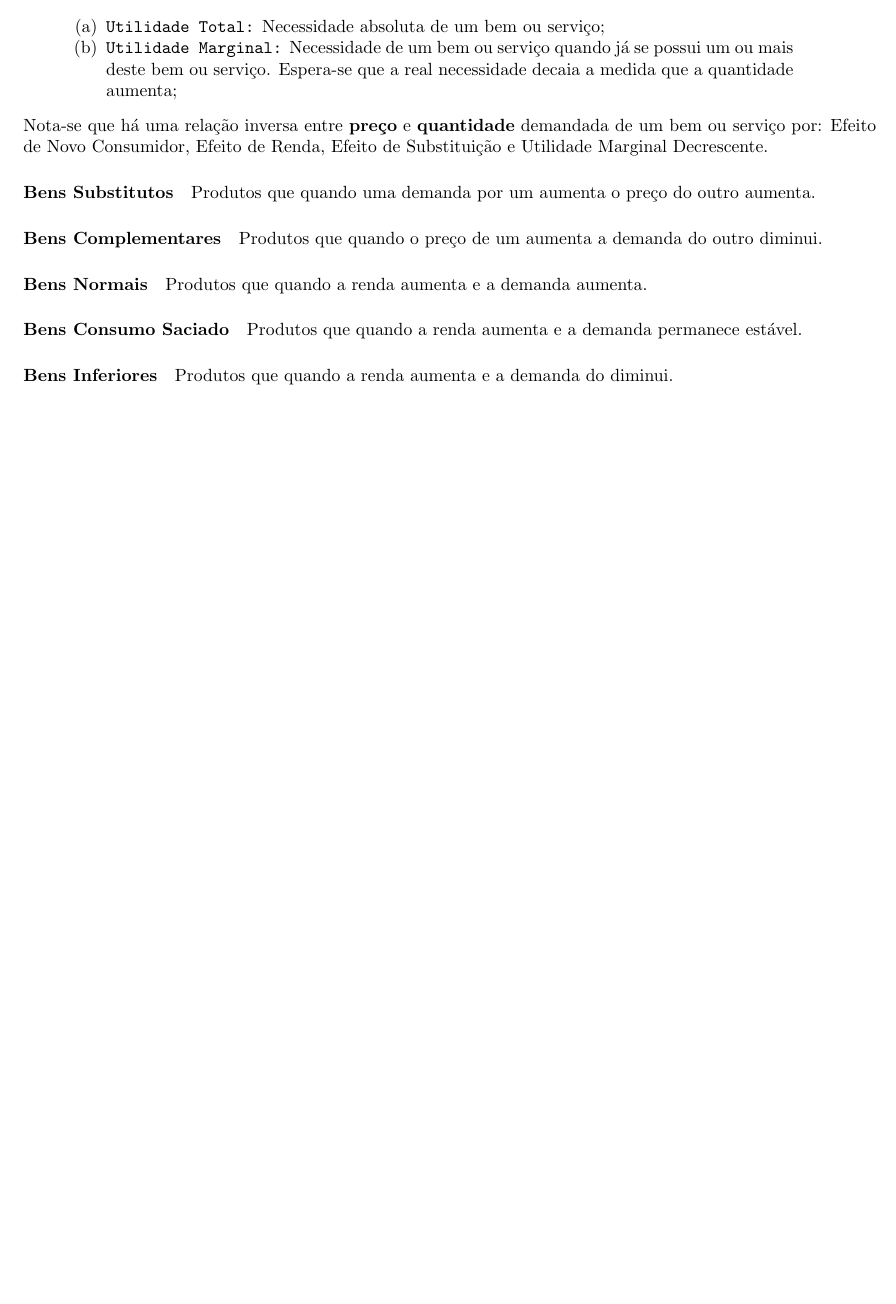
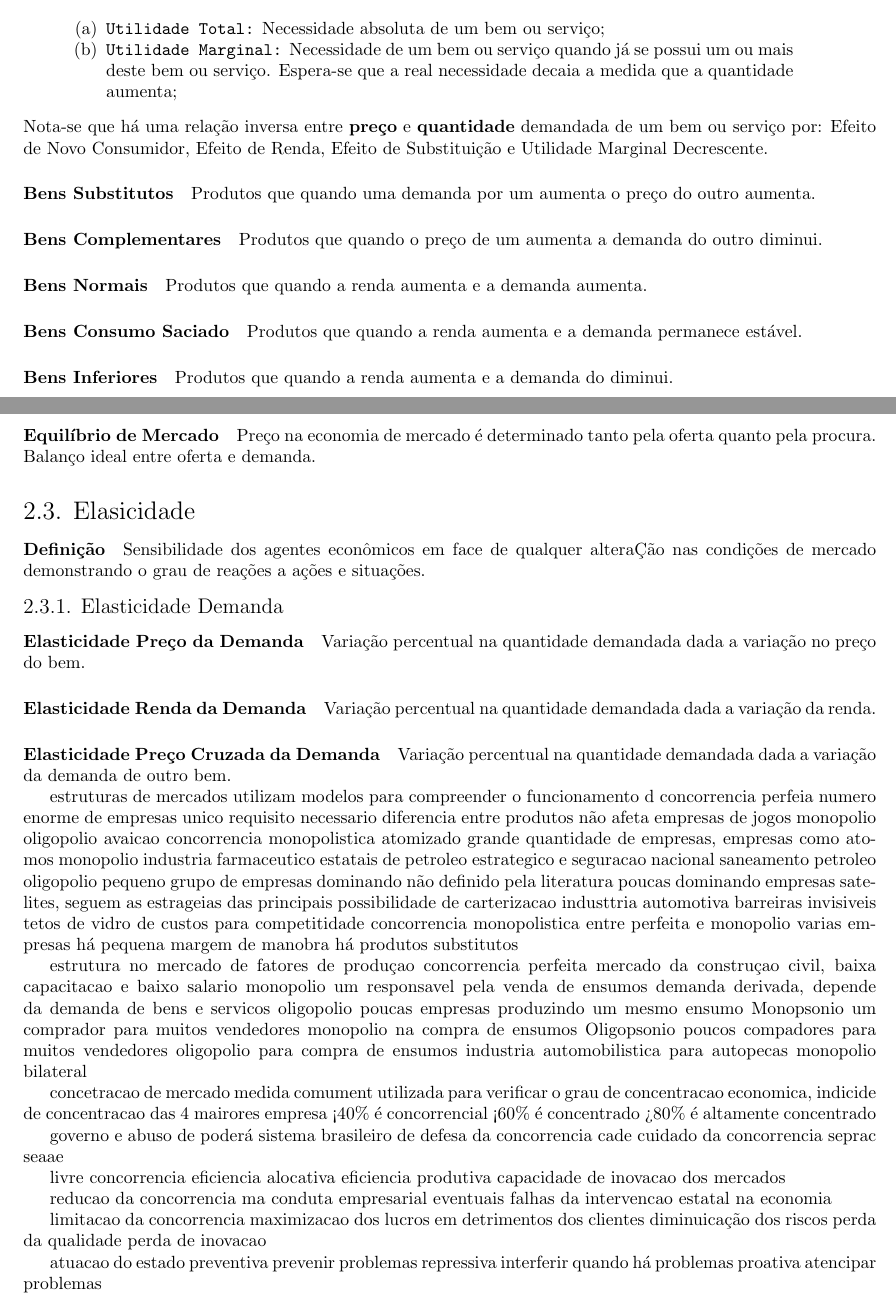
Before and after one commit to tr0fin0/classes_unicamp, a LaTeX document (ce738/ce738.tex): part of page 4 of 4 before the commit and two parts of pages 4 and 5 of 9 after it, the two joined at a grey line, cut so that both start at the same text, the shorter picture padded with empty space. Compiled offline with pdfLaTeX.

Commit message:
:construction: add text

```diff
--- a/ce738/ce738.tex
+++ b/ce738/ce738.tex
@@ -116,3 +116,96 @@
         \paragraph{Bens Consumo Saciado}Produtos que quando a renda aumenta e a demanda permanece estável.
 
         \paragraph{Bens Inferiores}Produtos que quando a renda aumenta e a demanda do diminui.
+
+        \paragraph{Equilíbrio de Mercado}Preço na economia de mercado é determinado tanto pela oferta quanto pela procura. Balanço ideal entre oferta e demanda.
+
+        \subsection{Elasicidade}
+            \paragraph{Definição}Sensibilidade dos agentes econômicos em face de qualquer alteraÇão nas condições de mercado demonstrando o grau de reações a ações e situações.
+
+            \subsubsection{Elasticidade Demanda}
+                \paragraph{Elasticidade Preço da Demanda}Variação percentual na quantidade demandada dada a variação no preço do bem.
+                \paragraph{Elasticidade Renda da Demanda}Variação percentual na quantidade demandada dada a variação da renda.
+                \paragraph{Elasticidade Preço Cruzada da Demanda}Variação percentual na quantidade demandada dada a variação da demanda de outro bem.
+
+            estruturas de mercados utilizam modelos para compreender o funcionamento d
+            concorrencia perfeia
+                numero enorme de empresas unico requisito necessario
+                diferencia entre produtos não afeta
+                empresas de jogos
+            monopolio
+            oligopolio
+                avaicao
+            concorrencia monopolistica
+            atomizado grande quantidade de empresas, empresas como atomos
+            monopolio industria farmaceutico
+                estatais de petroleo estrategico e seguracao nacional saneamento
+                petroleo
+            oligopolio
+                pequeno grupo de empresas dominando
+                não definido pela literatura
+                poucas dominando
+                empresas satelites, seguem as estrageias das principais
+                possibilidade de carterizacao
+                industtria automotiva
+                barreiras invisiveis tetos de vidro de custos para competitidade
+            concorrencia monopolistica
+                entre perfeita e monopolio
+                varias empresas
+                há pequena margem de manobra
+                há produtos substitutos
+
+            estrutura no mercado de fatores de produçao
+            concorrencia perfeita
+                mercado da construçao civil, baixa capacitacao e baixo salario
+            monopolio
+                um responsavel pela venda de ensumos
+                demanda derivada, depende da demanda de bens e servicos
+            oligopolio
+                poucas empresas produzindo um mesmo ensumo
+            Monopsonio
+                um comprador para muitos vendedores
+                monopolio na compra de ensumos
+            Oligopsonio
+                poucos compadores para muitos vendedores
+                oligopolio para compra de ensumos
+                industria automobilistica para autopecas
+            monopolio bilateral
+
+            concetracao de mercado
+                medida comument utilizada para verificar o grau de concentracao economica, indicide de concentracao das 4 mairores empresa
+                    <40\% é concorrencial
+                    <60\% é concentrado
+                    >80\% é altamente concentrado
+
+            governo e abuso de poderá
+                sistema brasileiro de defesa da concorrencia
+                    cade
+                        cuidado da concorrencia
+                    seprac
+                    seaae
+
+            livre concorrencia
+                eficiencia alocativa
+                eficiencia produtiva
+                capacidade de inovacao dos mercados
+
+            reducao da concorrencia
+                ma conduta empresarial
+                eventuais falhas da intervencao estatal na economia
+
+            limitacao da concorrencia
+                maximizacao dos lucros
+                    em detrimentos dos clientes
+                diminuicação dos riscos
+                    perda da qualidade
+                    perda de inovacao
+
+            atuacao do estado
+                preventiva
+                    prevenir problemas
+                repressiva
+                    interferir quando há problemas
+                proativa
+                    atencipar problemas
+
+    \section{Macroeconomia}
```
Also changed, not shown: ce738/ce738.tex (12 more changed lines). Lines whose indentation alone changed are shown as unchanged.
